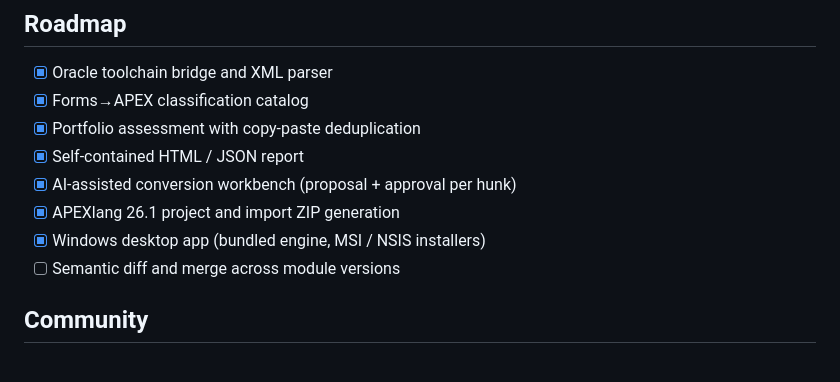
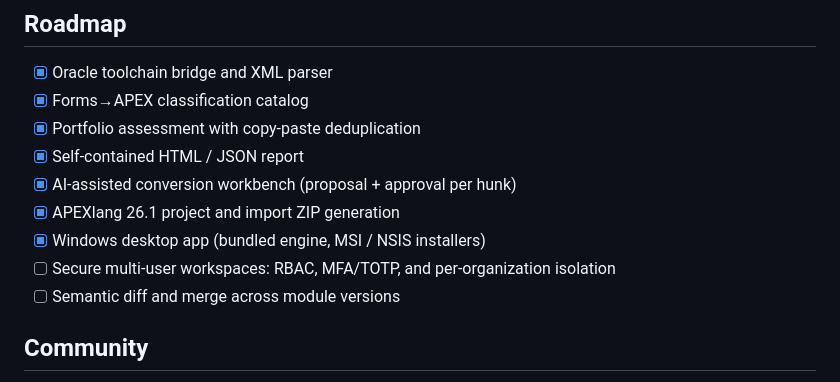
Before and after one commit to B2DEV-TECH/FormsLang, a Markdown page: README.md, the part around the change. Drawn GitHub-style.

```diff
--- a/README.md
+++ b/README.md
@@ -512,6 +512,7 @@ proprietary business rules, credentials or production data.
 - [x] AI-assisted conversion workbench (proposal + approval per hunk)
 - [x] APEXlang 26.1 project and import ZIP generation
 - [x] Windows desktop app (bundled engine, MSI / NSIS installers)
+- [ ] Secure multi-user workspaces: RBAC, MFA/TOTP, and per-organization isolation
 - [ ] Semantic diff and merge across module versions
 
 ## Community
```
Also changed, not shown: docs/auth-multitenancy-design.md (+32 -0 lines).
